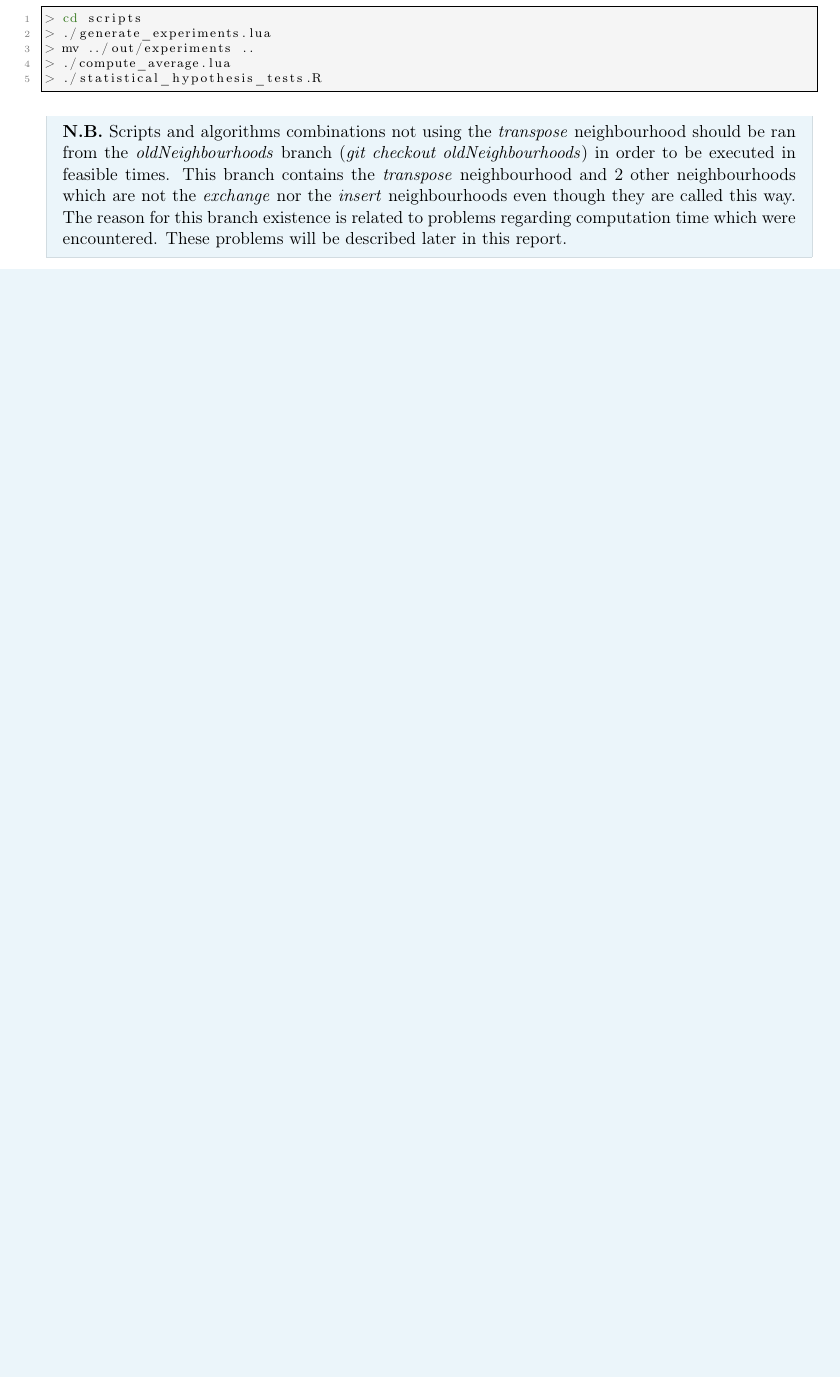
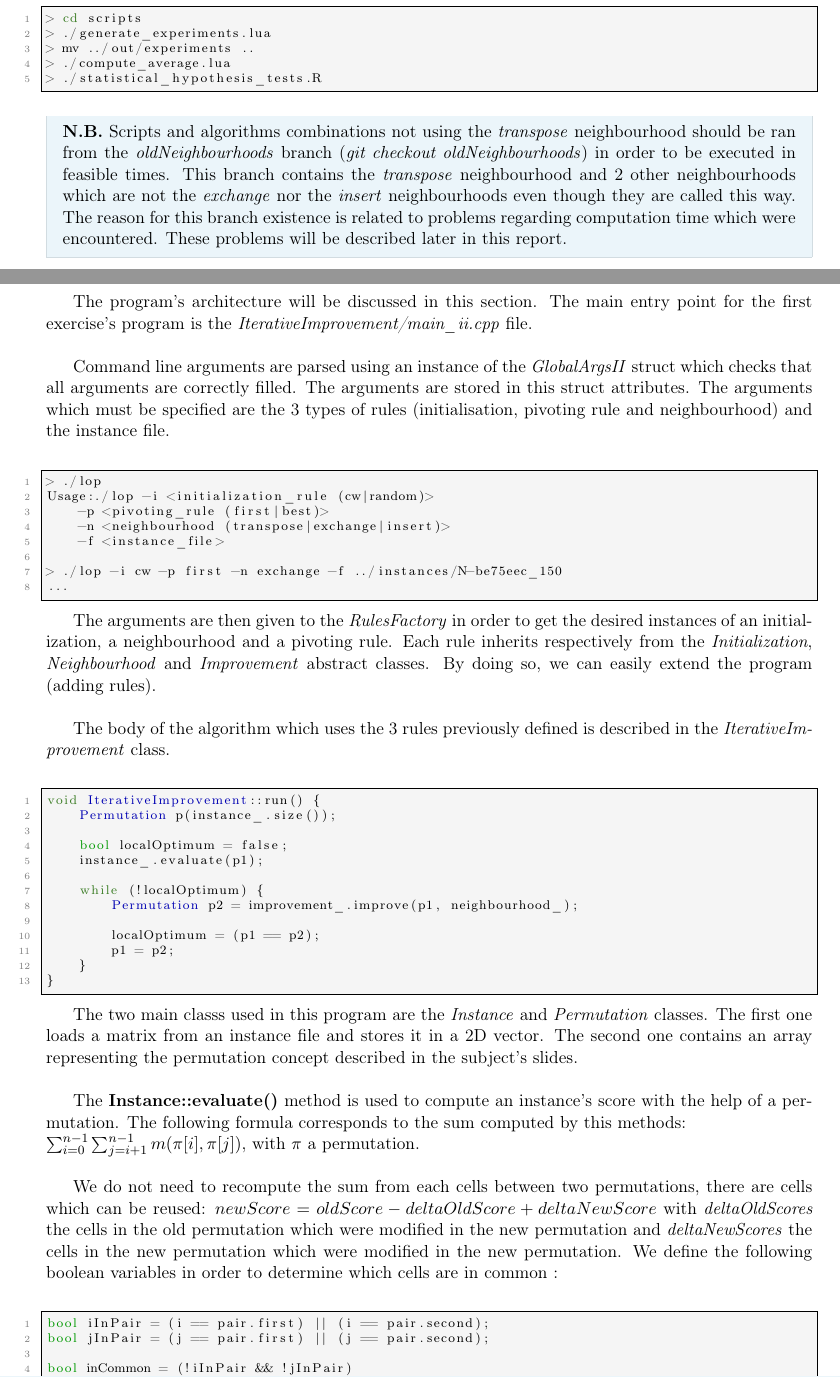
Before and after one commit to ObsidianWitch/eduinfoh413a1, a LaTeX document (report/report.tex, which reads report/ex1.tex): part of page 4 of 11 before the commit and two parts of pages 4 and 5 of 12 after it, the two joined at a grey line, cut so that both start at the same text, the shorter picture padded with empty space. Compiled offline with pdfLaTeX.

Commit message:
report Exercise 1.1 Implementation

```diff
--- a/report/ex1.tex
+++ b/report/ex1.tex
@@ -1,4 +1,73 @@
 \section{Exercise 1.1}
 
 \subsection{Implementation}
-% TODO
+The program's architecture will be discussed in this section. The main entry
+point for the first exercise's program is the \emph{IterativeImprovement/main\_ii.cpp}
+file.\\
+
+Command line arguments are parsed using an instance of the \emph{GlobalArgsII}
+struct which checks that all arguments are correctly filled. The arguments are
+stored in this struct attributes. The arguments which must be specified are
+the 3 types of rules (initialisation, pivoting rule and neighbourhood) and the
+instance file.\\
+
+\begin{lstlisting}
+> ./lop
+Usage:./lop -i <initialization_rule (cw|random)>
+	-p <pivoting_rule (first|best)>
+	-n <neighbourhood (transpose|exchange|insert)>
+	-f <instance_file>
+
+> ./lop -i cw -p first -n exchange -f ../instances/N-be75eec_150
+...
+\end{lstlisting}
+\
+
+The arguments are then given to the \emph{RulesFactory} in order to get the
+desired instances of an initialization, a neighbourhood and a pivoting rule.
+Each rule inherits respectively from the \emph{Initialization},
+\emph{Neighbourhood} and \emph{Improvement} abstract classes. By doing so, we
+can easily extend the program (adding rules).\\
+
+The body of the algorithm which uses the 3 rules previously defined is described
+in the \emph{IterativeImprovement} class.\\
+
+\begin{lstlisting}
+void IterativeImprovement::run() {
+    Permutation p(instance_.size());
+
+    bool localOptimum = false;
+    instance_.evaluate(p1);
+
+    while (!localOptimum) {
+        Permutation p2 = improvement_.improve(p1, neighbourhood_);
+
+        localOptimum = (p1 == p2);
+        p1 = p2;
+    }
+}
+\end{lstlisting}
+\
+
+The two main classs used in this program are the \emph{Instance} and
+\emph{Permutation} classes. The first one loads a matrix from an instance file
+and stores it in a 2D vector. The second one contains an array representing the
+permutation concept described in the subject's slides.\\
+
+The \textbf{Instance::evaluate()} method is used to compute an instance's score
+with the help of a permutation. The following formula corresponds to the sum
+computed by this methods:\\
+$\sum_{i=0}^{n-1} \sum_{j=i+1}^{n-1} m(\pi[i], \pi[j])$, with $\pi$ a permutation.\\
+
+We do not need to recompute the sum from each cells between two permutations,
+there are cells which can be reused: $newScore = oldScore - deltaOldScore + deltaNewScore$ with \emph{deltaOldScores} the cells in the old permutation which were modified
+in the new permutation and \emph{deltaNewScores} the cells in the new permutation
+which were modified in the new permutation. We define the following boolean
+variables in order to determine which cells are in common :\\
+
+\begin{lstlisting}
+bool iInPair = (i == pair.first) || (i == pair.second);
+bool jInPair = (j == pair.first) || (j == pair.second);
+
+bool inCommon = (!iInPair && !jInPair)
+    || (i == pair.first && !jInPair && j > pair.second)
--- a/report/report.tex
+++ b/report/report.tex
@@ -78,7 +78,7 @@
 % Code listings
 \usepackage{listings}
 \lstset{
-	language=C++,
+	language=C,
 	basicstyle=\scriptsize,
 	numbers=left,                   % where to put the line-numbers
   	numberstyle=\tiny\color{gray},
@@ -88,9 +88,9 @@
     keywordstyle=\color{OliveGreen},
 	frame=single,                   % adds a frame around the code
  	rulecolor=\color{black},
-	emph={},
-	emphstyle=\color{mauve},
-	morekeywords=[2]{},
+	emph={IterativeImprovement, Permutation},
+	emphstyle=\color{blue},
+	morekeywords=[2]{bool},
 	keywordstyle=[2]{\color{dkgreen}},
 	showstringspaces=false,
   	tabsize=4,
```
Also changed, not shown: report/compilation.tex (+1 -0 lines), report/ex1.tex (8 more changed lines).
